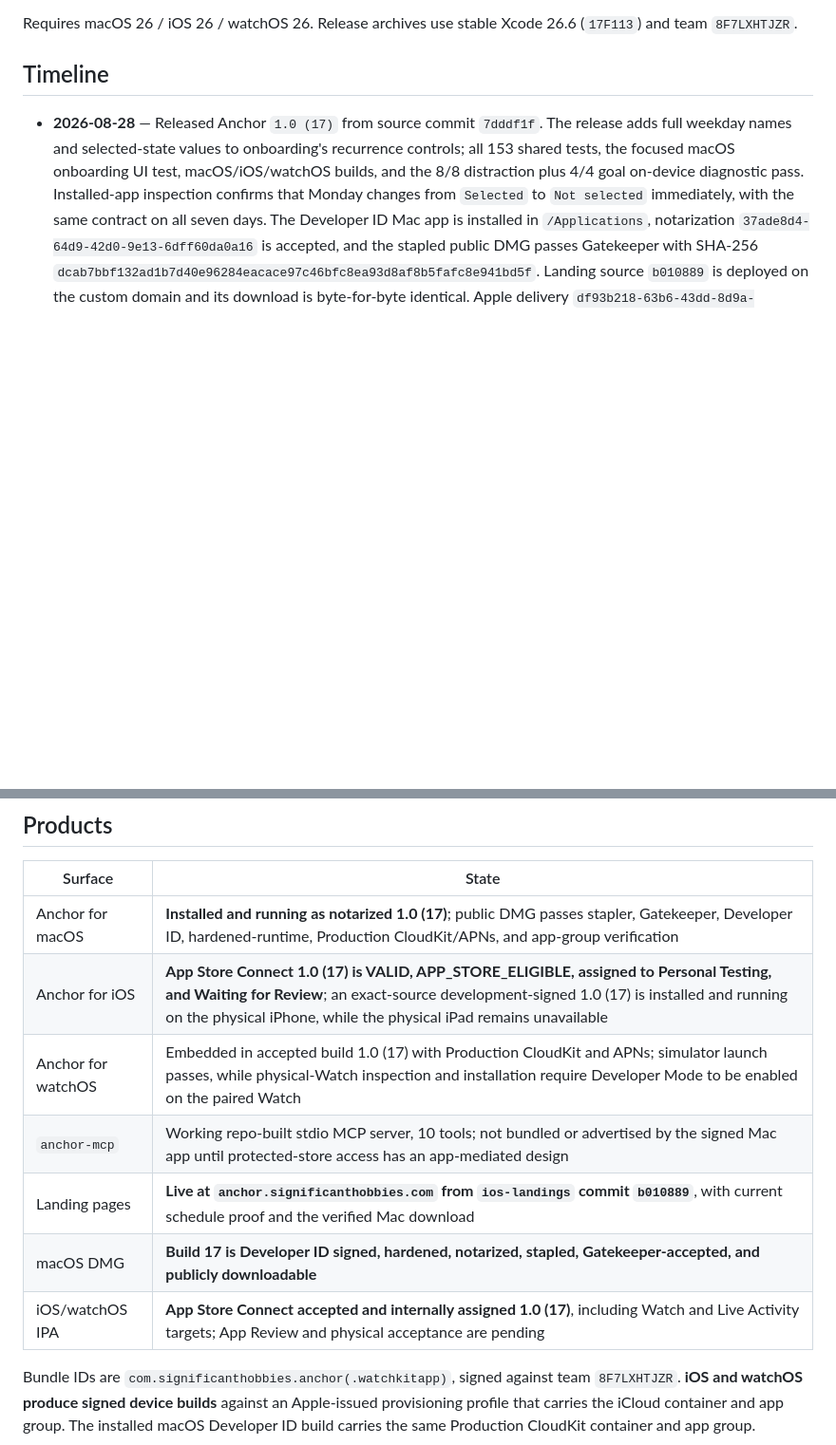
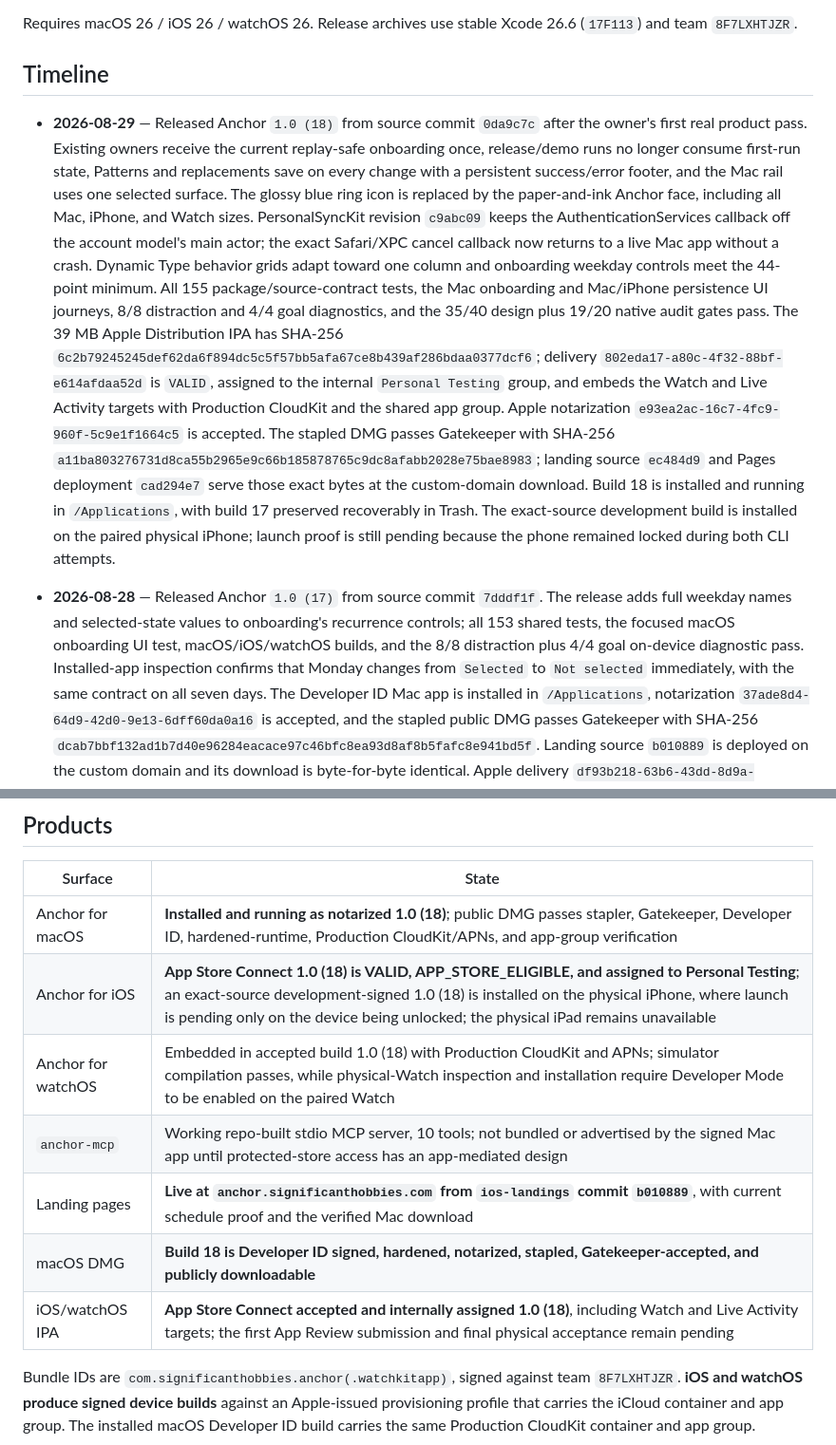
Before and after one commit to Significant-Hobbies/anchor, a Markdown page: PROJECT_STATUS.md, 2 parts joined by grey strips. Shown at 95% size. Drawn GitHub-style; blank space fills up the shorter version.

Commit message:
docs: record Anchor build 18 release

```diff
--- a/PROJECT_STATUS.md
+++ b/PROJECT_STATUS.md
@@ -33,6 +33,33 @@ Requires macOS 26 / iOS 26 / watchOS 26. Release archives use stable Xcode
 26.6 (`17F113`) and team `8F7LXHTJZR`.
 
 ## Timeline
+
+- **2026-08-29** — Released Anchor `1.0 (18)` from source commit `0da9c7c`
+  after the owner's first real product pass. Existing owners receive the current
+  replay-safe onboarding once, release/demo runs no longer consume first-run
+  state, Patterns and replacements save on every change with a persistent
+  success/error footer, and the Mac rail uses one selected surface. The glossy
+  blue ring icon is replaced by the paper-and-ink Anchor face, including all
+  Mac, iPhone, and Watch sizes. PersonalSyncKit revision `c9abc09` keeps the
+  AuthenticationServices callback off the account model's main actor; the exact
+  Safari/XPC cancel callback now returns to a live Mac app without a crash.
+  Dynamic Type behavior grids adapt toward one column and onboarding weekday
+  controls meet the 44-point minimum. All 155 package/source-contract tests,
+  the Mac onboarding and Mac/iPhone persistence UI journeys, 8/8 distraction
+  and 4/4 goal diagnostics, and the 35/40 design plus 19/20 native audit gates
+  pass. The 39 MB Apple Distribution IPA has SHA-256
+  `6c2b79245245def62da6f894dc5c5f57bb5afa67ce8b439af286bdaa0377dcf6`;
+  delivery `802eda17-a80c-4f32-88bf-e614afdaa52d` is `VALID`, assigned to the
+  internal `Personal Testing` group, and embeds the Watch and Live Activity
+  targets with Production CloudKit and the shared app group. Apple notarization
+  `e93ea2ac-16c7-4fc9-960f-5c9e1f1664c5` is accepted. The stapled DMG passes
+  Gatekeeper with SHA-256
+  `a11ba803276731d8ca55b2965e9c66b185878765c9dc8afabb2028e75bae8983`;
+  landing source `ec484d9` and Pages deployment `cad294e7` serve those exact
+  bytes at the custom-domain download. Build 18 is installed and running in
+  `/Applications`, with build 17 preserved recoverably in Trash. The exact-source
+  development build is installed on the paired physical iPhone; launch proof is
+  still pending because the phone remained locked during both CLI attempts.
 
 - **2026-08-28** — Released Anchor `1.0 (17)` from source commit `7dddf1f`.
   The release adds full weekday names and selected-state values to onboarding's
@@ -271,13 +298,13 @@ Requires macOS 26 / iOS 26 / watchOS 26. Release archives use stable Xcode
 
 | Surface | State |
 | --- | --- |
-| Anchor for macOS | **Installed and running as notarized 1.0 (17)**; public DMG passes stapler, Gatekeeper, Developer ID, hardened-runtime, Production CloudKit/APNs, and app-group verification |
-| Anchor for iOS | **App Store Connect 1.0 (17) is VALID, APP_STORE_ELIGIBLE, assigned to Personal Testing, and Waiting for Review**; an exact-source development-signed 1.0 (17) is installed and running on the physical iPhone, while the physical iPad remains unavailable |
-| Anchor for watchOS | Embedded in accepted build 1.0 (17) with Production CloudKit and APNs; simulator launch passes, while physical-Watch inspection and installation require Developer Mode to be enabled on the paired Watch |
+| Anchor for macOS | **Installed and running as notarized 1.0 (18)**; public DMG passes stapler, Gatekeeper, Developer ID, hardened-runtime, Production CloudKit/APNs, and app-group verification |
+| Anchor for iOS | **App Store Connect 1.0 (18) is VALID, APP_STORE_ELIGIBLE, and assigned to Personal Testing**; an exact-source development-signed 1.0 (18) is installed on the physical iPhone, where launch is pending only on the device being unlocked; the physical iPad remains unavailable |
+| Anchor for watchOS | Embedded in accepted build 1.0 (18) with Production CloudKit and APNs; simulator compilation passes, while physical-Watch inspection and installation require Developer Mode to be enabled on the paired Watch |
 | `anchor-mcp` | Working repo-built stdio MCP server, 10 tools; not bundled or advertised by the signed Mac app until protected-store access has an app-mediated design |
 | Landing pages | **Live at `anchor.significanthobbies.com` from `ios-landings` commit `b010889`**, with current schedule proof and the verified Mac download |
-| macOS DMG | **Build 17 is Developer ID signed, hardened, notarized, stapled, Gatekeeper-accepted, and publicly downloadable** |
-| iOS/watchOS IPA | **App Store Connect accepted and internally assigned 1.0 (17)**, including Watch and Live Activity targets; App Review and physical acceptance are pending |
+| macOS DMG | **Build 18 is Developer ID signed, hardened, notarized, stapled, Gatekeeper-accepted, and publicly downloadable** |
+| iOS/watchOS IPA | **App Store Connect accepted and internally assigned 1.0 (18)**, including Watch and Live Activity targets; the first App Review submission and final physical acceptance remain pending |
 
 Bundle IDs are `com.significanthobbies.anchor(.watchkitapp)`, signed against team
 `8F7LXHTJZR`. **iOS and watchOS produce signed device builds** against an
```
